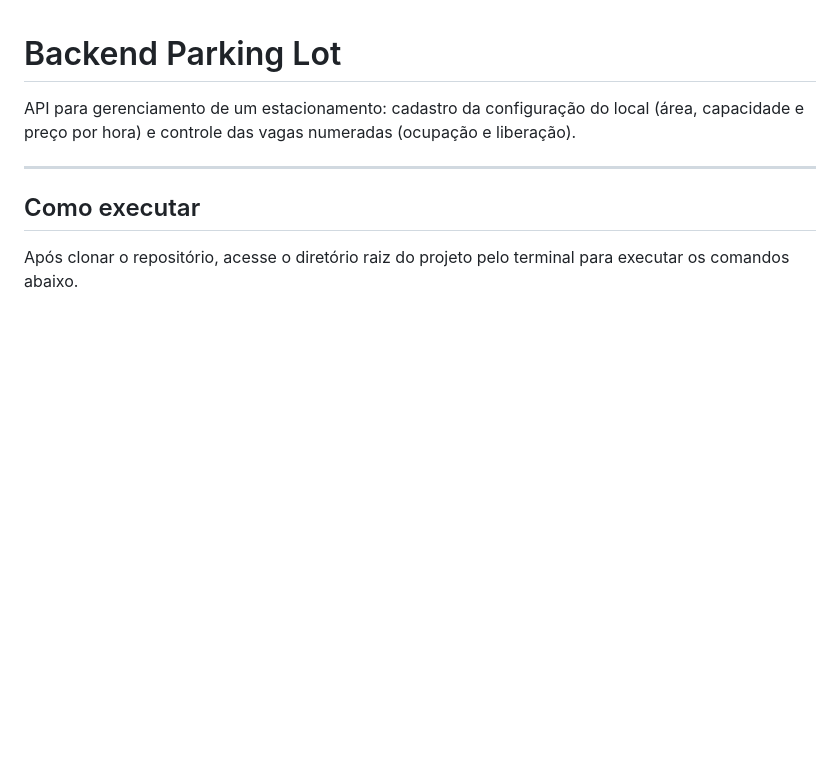
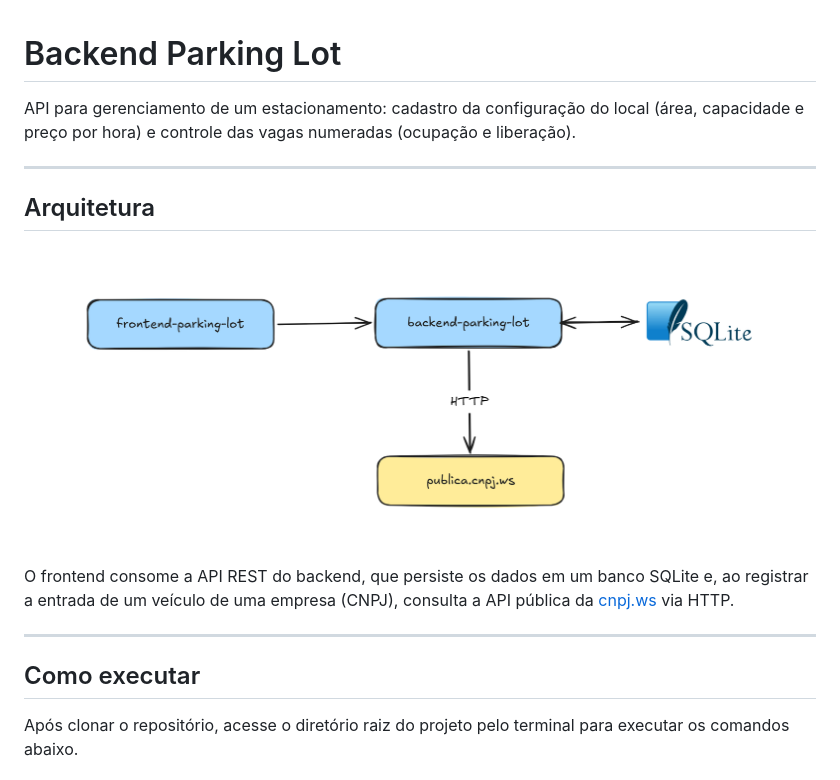
Before and after one commit to brunobgw/backend-parking-lot, a Markdown page: README.md, the part around the change printed below. Drawn GitHub-style; pictures changed too: system-design.png (added); blank space fills up the shorter version.

```diff
--- a/README.md
+++ b/README.md
@@ -3,6 +3,15 @@
 API para gerenciamento de um estacionamento: cadastro da configuração do local
 (área, capacidade e preço por hora) e controle das vagas numeradas (ocupação
 e liberação).
+
+---
+## Arquitetura
+
+![Diagrama de arquitetura](system-design.png)
+
+O frontend consome a API REST do backend, que persiste os dados em um banco
+SQLite e, ao registrar a entrada de um veículo de uma empresa (CNPJ), consulta
+a API pública da [cnpj.ws](https://docs.cnpj.ws/) via HTTP.
 
 ---
 ## Como executar
```
Also changed, not shown: other parts of README.md (+61 -0 lines).
